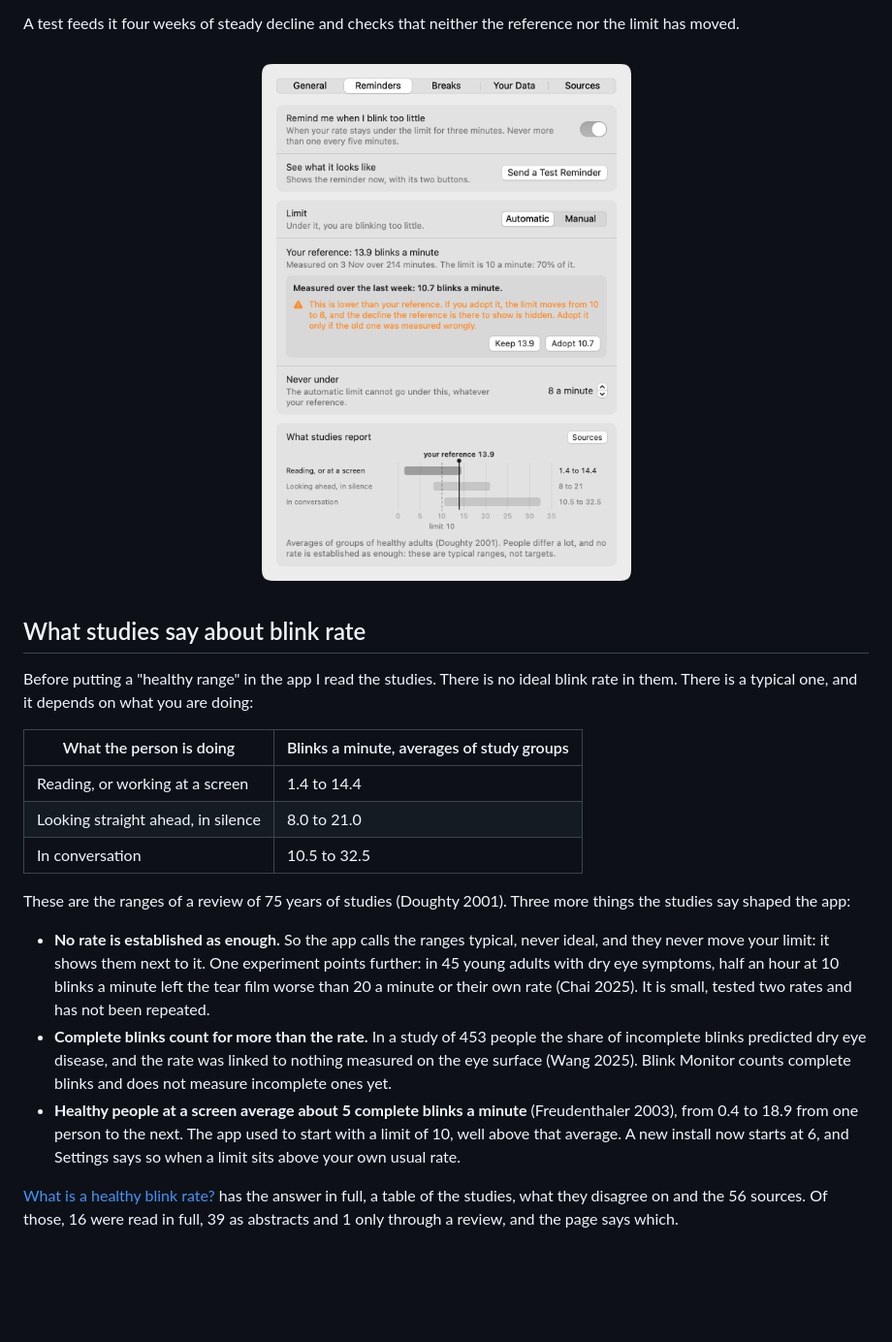
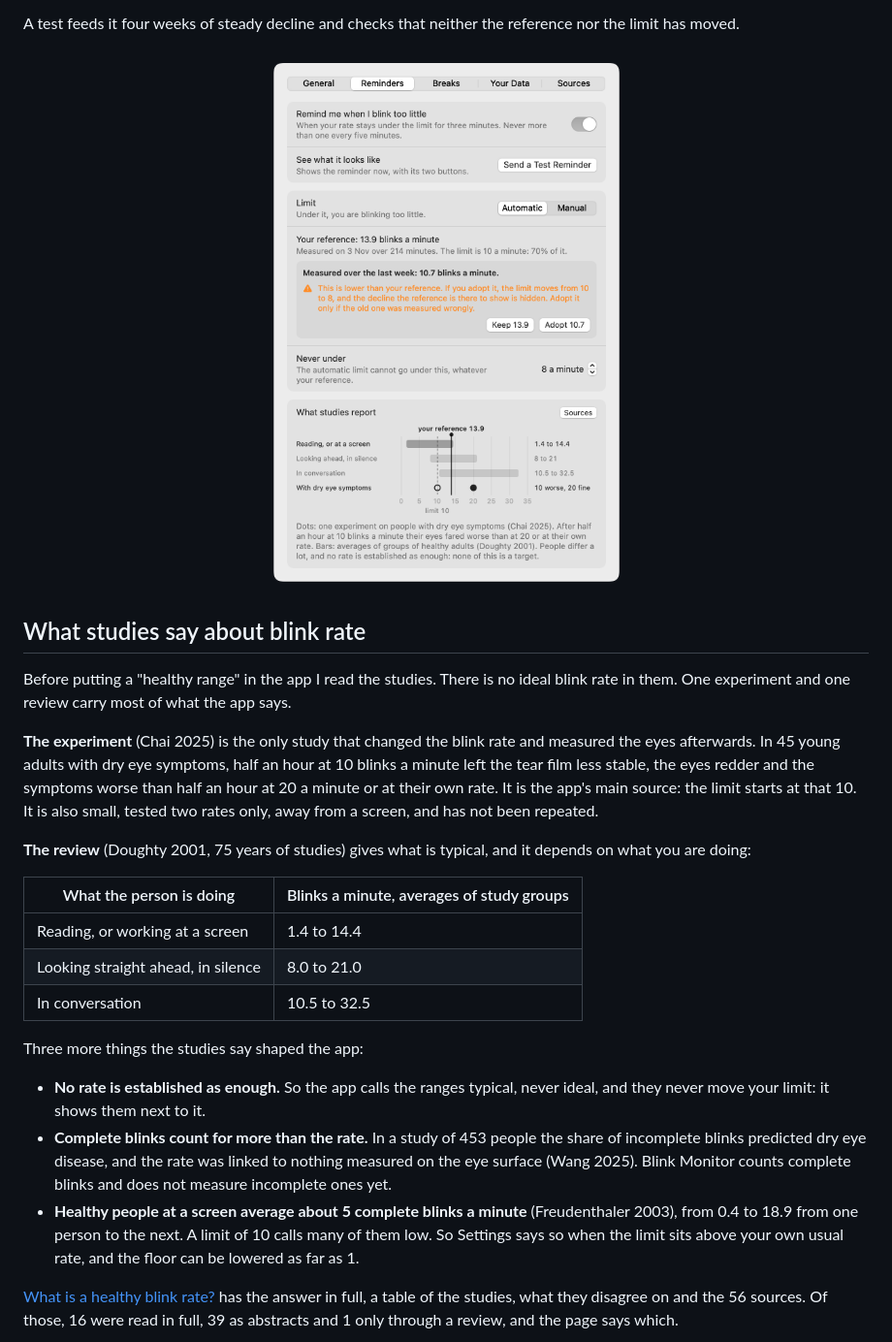
Before and after one commit to MattDupp/Blink, a Markdown page: README.md, the part around one of its changes. Shown at 97% size. Rendered like a GitHub page; pictures changed too: docs/img/settings-reminders-measured-light.png; blank space fills up the shorter version.

```diff
--- a/README.md
+++ b/README.md
@@ -137,7 +137,17 @@ A test feeds it four weeks of steady decline and checks that neither the referen
 ## What studies say about blink rate
 
 Before putting a "healthy range" in the app I read the studies. There is no ideal blink
-rate in them. There is a typical one, and it depends on what you are doing:
+rate in them. One experiment and one review carry most of what the app says.
+
+**The experiment** (Chai 2025) is the only study that changed the blink rate and measured
+the eyes afterwards. In 45 young adults with dry eye symptoms, half an hour at 10 blinks a
+minute left the tear film less stable, the eyes redder and the symptoms worse than half an
+hour at 20 a minute or at their own rate. It is the app's main source: the limit starts at
+that 10. It is also small, tested two rates only, away from a screen, and has not been
+repeated.
+
+**The review** (Doughty 2001, 75 years of studies) gives what is typical, and it depends
+on what you are doing:
 
 | What the person is doing | Blinks a minute, averages of study groups |
 |---|---|
@@ -145,22 +155,18 @@ rate in them. There is a typical one, and it depends on what you are doing:
 | Looking straight ahead, in silence | 8.0 to 21.0 |
 | In conversation | 10.5 to 32.5 |
 
-These are the ranges of a review of 75 years of studies (Doughty 2001). Three more things
-the studies say shaped the app:
+Three more things the studies say shaped the app:
 
 - **No rate is established as enough.** So the app calls the ranges typical, never ideal,
-  and they never move your limit: it shows them next to it. One experiment points further:
-  in 45 young adults with dry eye symptoms, half an hour at 10 blinks a minute left the
-  tear film worse than 20 a minute or their own rate (Chai 2025). It is small, tested two
-  rates and has not been repeated.
+  and they never move your limit: it shows them next to it.
 - **Complete blinks count for more than the rate.** In a study of 453 people the share of
   incomplete blinks predicted dry eye disease, and the rate was linked to nothing measured
   on the eye surface (Wang 2025). Blink Monitor counts complete blinks and does not
   measure incomplete ones yet.
 - **Healthy people at a screen average about 5 complete blinks a minute** (Freudenthaler
-  2003), from 0.4 to 18.9 from one person to the next. The app used to start with a limit
-  of 10, well above that average. A new install now starts at 6, and Settings says so
-  when a limit sits above your own usual rate.
+  2003), from 0.4 to 18.9 from one person to the next. A limit of 10 calls many of them
+  low. So Settings says so when the limit sits above your own usual rate, and the floor
+  can be lowered as far as 1.
 
 [What is a healthy blink rate?](docs/BLINK-RATE.md) has the answer in full, a table of the
 studies, what they disagree on and the 56 sources. Of those, 16 were read in full, 39 as
```
Also changed, not shown: other parts of README.md (+2 -2 lines), docs/BLINK-RATE.md (+21 -7 lines), docs/HOW-IT-WORKS.md (+12 -10 lines), docs/img/history-light.png, docs/img/panel-demo-light.png, docs/img/panel-light.png, docs/img/panel-pause-choices-dark.png, docs/img/settings-reminders-light.png, 6 other files.
